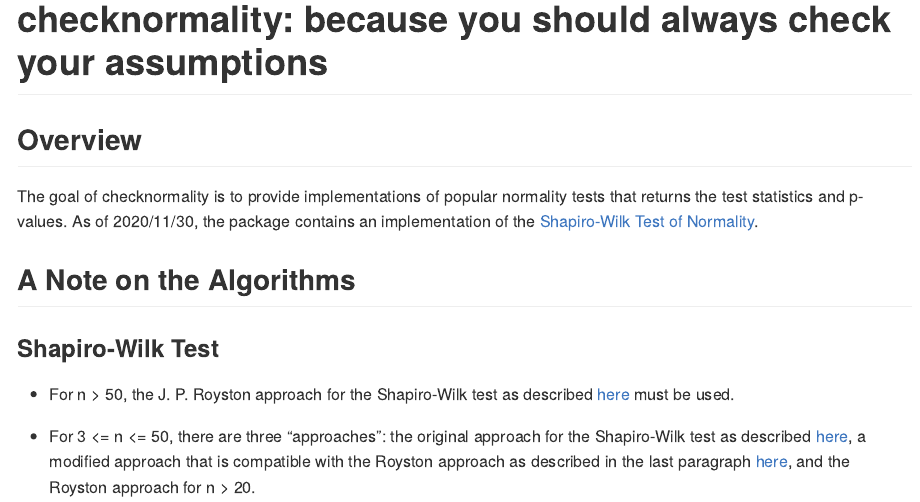
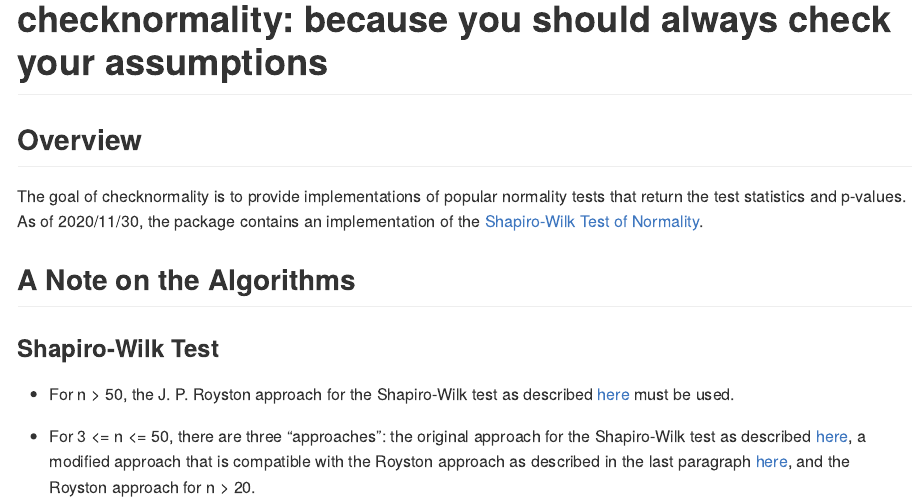
Before and after one commit to chrsshn/checknormality, an R Markdown document (README.Rmd): the page in a window 1100 px wide, from its top. The pictures show the output file README.md that the author committed with the source, drawn offline in the style of GitHub; badge pictures from the web are left out.

Commit message:
update readme

```diff
--- a/README.Rmd
+++ b/README.Rmd
@@ -24,7 +24,7 @@ coverage](https://codecov.io/gh/chrsshn/checknormality/branch/main/graph/badge.s
 <!-- badges: end -->
 
 ## Overview
-The goal of checknormality is to provide implementations of popular normality tests that returns the test statistics and p-values. As of 2020/11/30, the package contains an implementation of the [Shapiro-Wilk Test of Normality](https://en.wikipedia.org/wiki/Shapiro%E2%80%93Wilk_test).
+The goal of checknormality is to provide implementations of popular normality tests that return the test statistics and p-values. As of 2020/11/30, the package contains an implementation of the [Shapiro-Wilk Test of Normality](https://en.wikipedia.org/wiki/Shapiro%E2%80%93Wilk_test).
 
 ## A Note on the Algorithms
 
```
Also changed, not shown: README.md, 4 other files.
